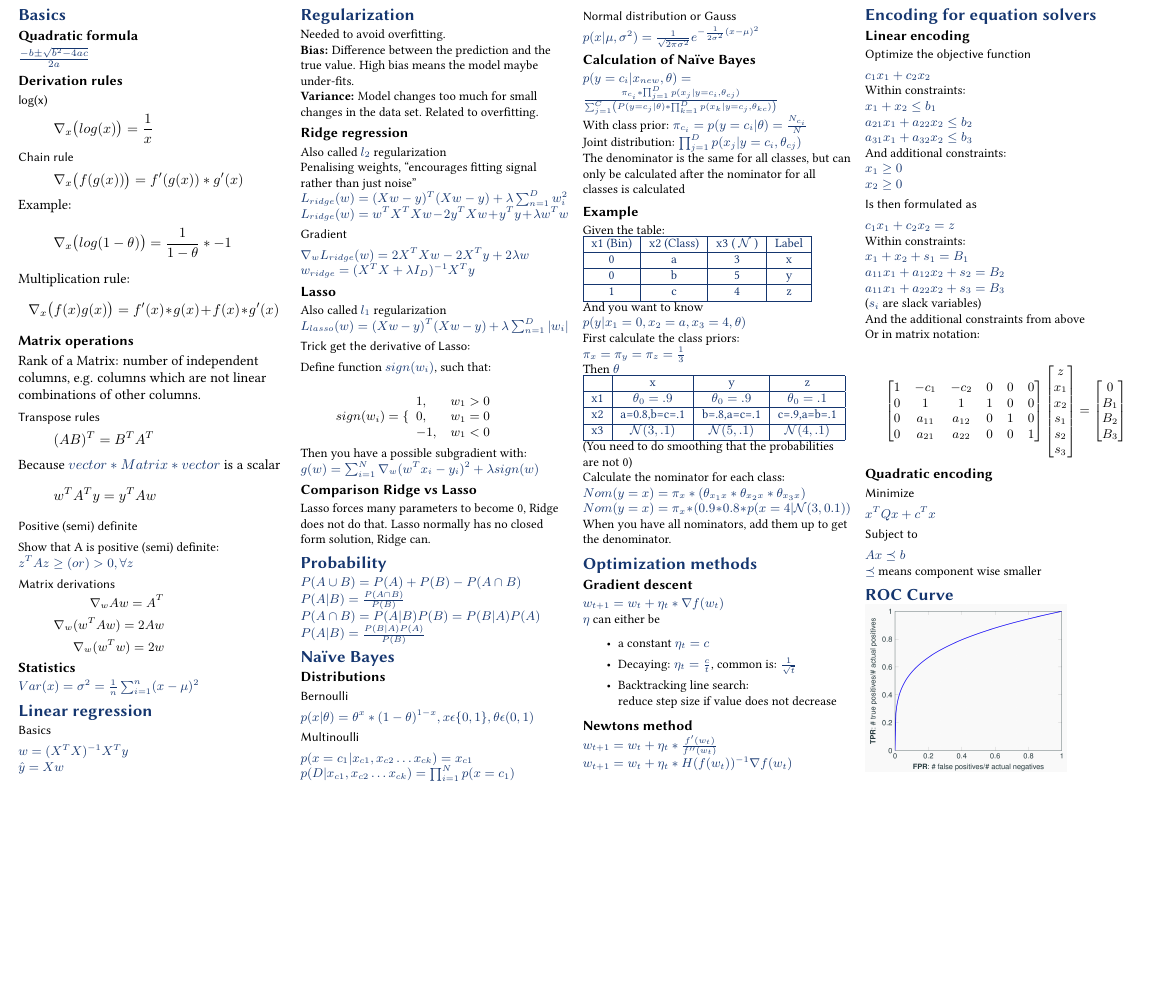
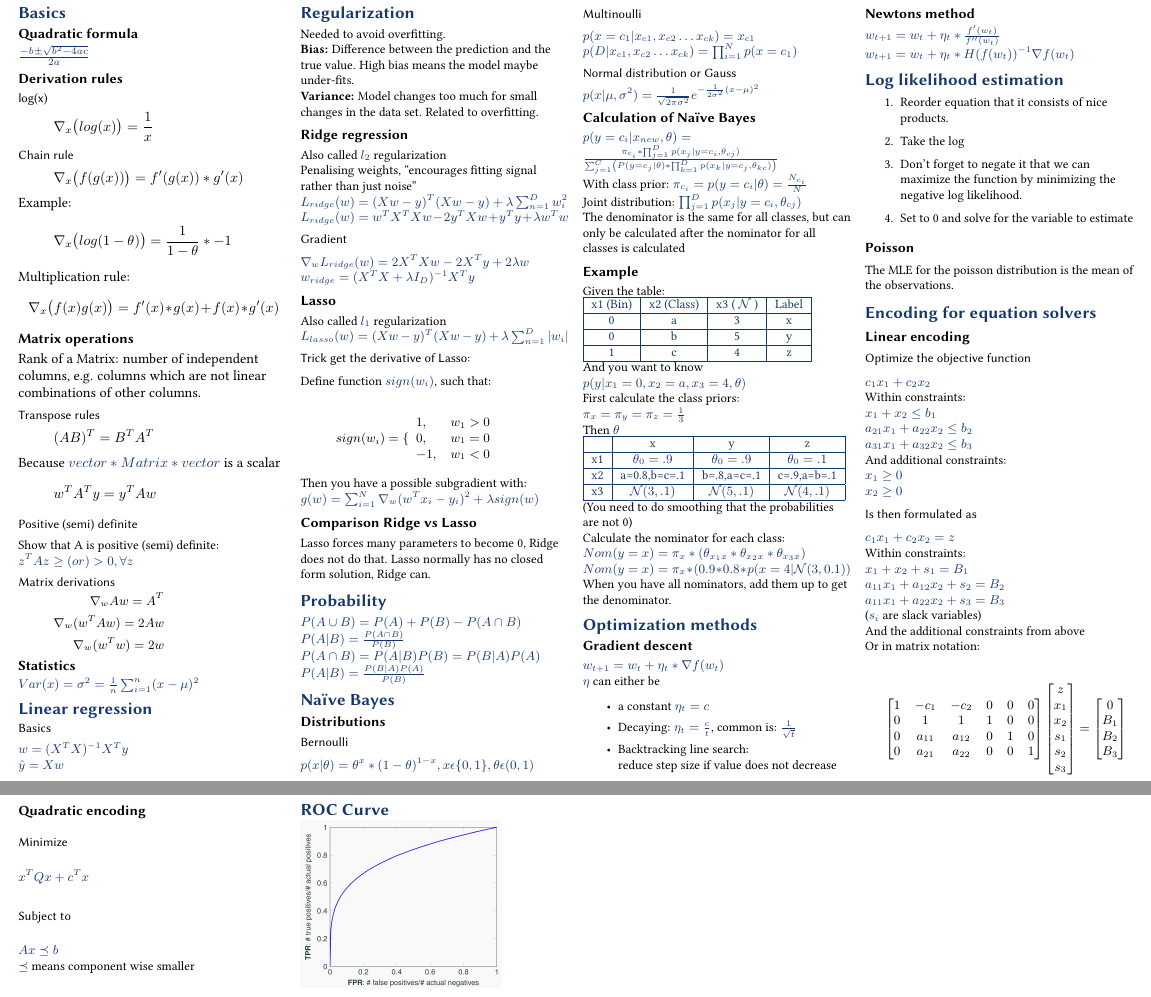
Before and after one commit to BacLuc/fund-data-science-cheat-sheet, a LaTeX document (tex/main.tex, which reads tex/sections/47-log-likelihood-estimation.tex): part of the page before the commit and two parts of pages 1 and 2 of 2 after it, the two joined at a grey line, cut so that both start at the same text, the shorter picture padded with empty space. Compiled offline with pdfLaTeX.

Commit message:
add 47-log-likelyhood-estimation.tex

```diff
--- a/tex/main.tex
+++ b/tex/main.tex
@@ -28,6 +28,9 @@
 	\input{sections/45-optimization-methods}
 	%
 	%
+	\input{sections/47-log-likelihood-estimation}
+	%
+	%
 	\input{sections/50-dynamic-programming}
 	%
 	%
--- /dev/null
+++ b/tex/sections/47-log-likelihood-estimation.tex
@@ -0,0 +1,14 @@
+\section{Log likelihood estimation}
+\small
+\begin{enumerate}
+	\item Reorder equation that it consists of nice products.
+
+	\item Take the log
+
+	\item Don't forget to negate it that we can maximize the function by minimizing
+		the negative log likelihood.
+
+	\item Set to 0 and solve for the variable to estimate
+\end{enumerate}
+\subsection{Poisson}
+The MLE for the poisson distribution is the mean of the observations.
```
